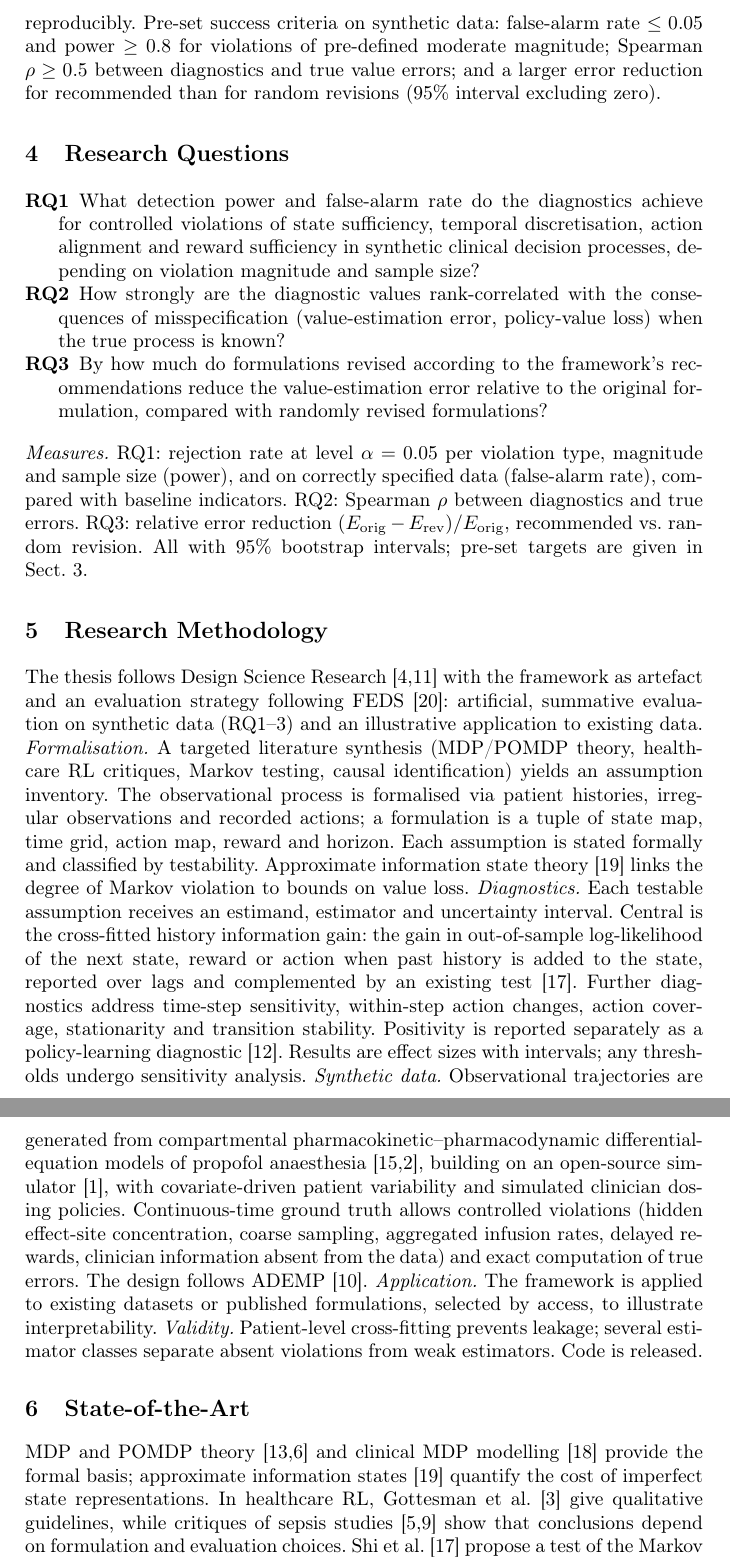
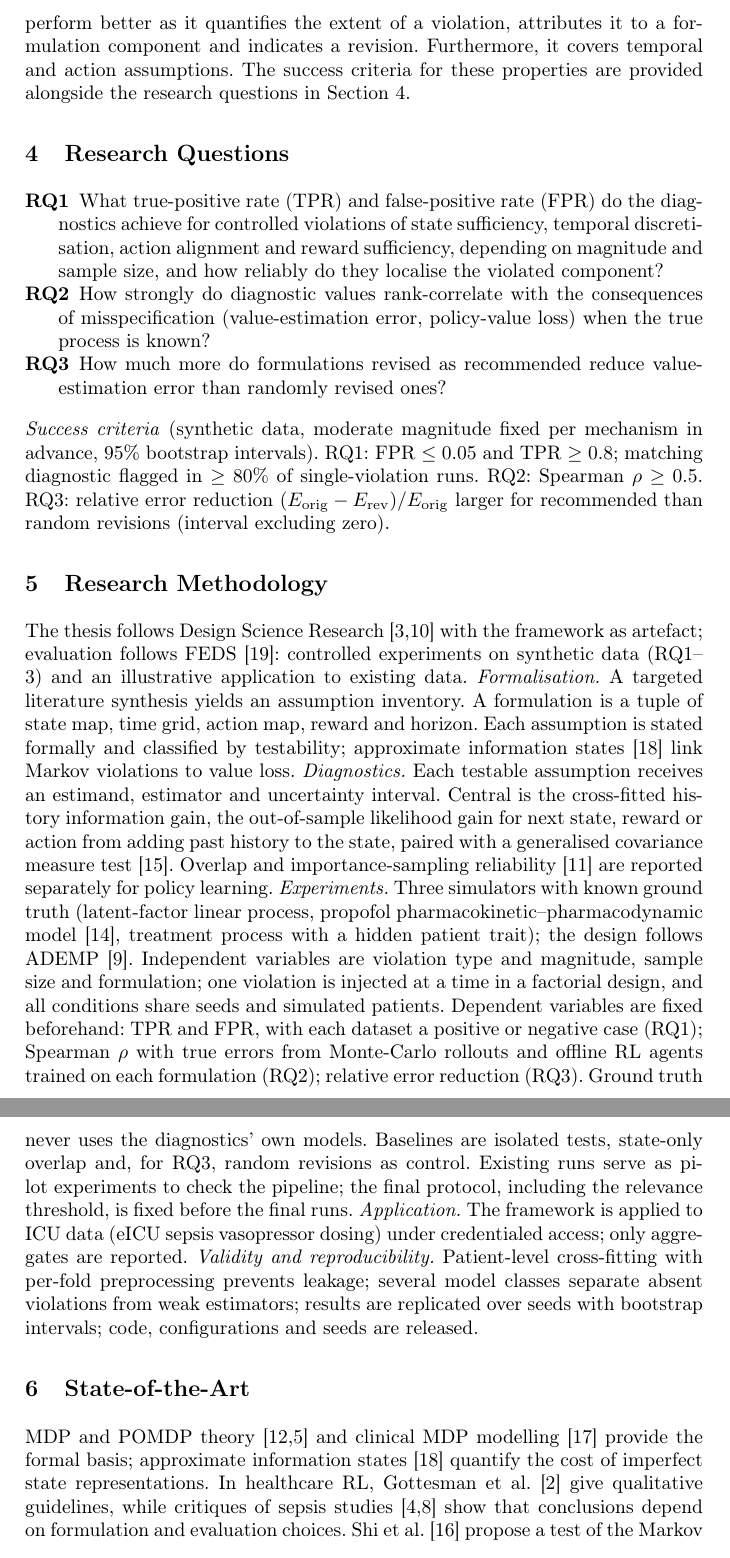
Before and after one commit to Flokolosko/master-thesis, a LaTeX thesis (proposal/proposal.tex): two parts of pages 3 and 4 of 6, joined at a grey line, cut at the place of the change. Compiled offline with pdfLaTeX.

Commit message:
Update proposal: goals, research questions and methodology
- Sync abstract, introduction, problem, goals and research questions
  with the current Overleaf version.
- Goals name the improvement over checklists and isolated tests
  (quantify, localise, indicate revision, cover temporal and action
  assumptions); success criteria moved to the research questions.
- RQ1 uses TPR/FPR and adds localisation; criteria are stated per RQ.
- Methodology rewritten as a controlled experiment design: three
  simulators, independent/dependent variables, baselines, random
  revisions as control, pilot runs before a fixed final protocol,
  GCM test instead of Shi et al., eICU application.

Co-Authored-By: Claude Opus 5.5 <noreply@anthropic.com>

```diff
--- a/proposal/proposal.tex
+++ b/proposal/proposal.tex
@@ -42,23 +45,26 @@ Clinical treatment is often a sequence of interdependent decisions, such as titr
 Researchers who model a clinical decision problem as an MDP from observational data must choose a state representation, a decision-time grid, an action discretisation and a reward. Current practice assesses these choices qualitatively, if at all: guidelines pose questions such as whether the state captures all relevant information~\cite{Gottesman2019} without measures to answer them, and formulations are typically adopted from prior work without reporting whether the Markov, temporal or action assumptions hold. The consequences are observable. In more than 17,000 evaluation runs on a public sepsis dataset, conclusions about RL methods changed with the MDP formulation and evaluation metric, and in some settings random policies were not outperformed~\cite{Luo2024}. In preliminary work on public critical-care datasets, treatment variables were often missing or recorded only as sparse indicators, a limitation that existing guidelines do not allow to be quantified. Because violations are neither measured nor localised, researchers cannot tell whether poor or unstable results stem from a correctable formulation choice (e.g.\ a too coarse time grid or a state lacking relevant history) or from a fundamental lack of support. Existing quantitative tools address isolated aspects, namely a test of the Markov property~\cite{Shi2020}, positivity diagnostics~\cite{Petersen2012} and off-policy evaluation after training, but they do not cover temporal and action-related assumptions and do not separate model adequacy from the feasibility of learning a new policy. The baseline is therefore checklist-based assessment and isolated tests, which do not quantify the extent of a violation, do not attribute it to a modelling component, and do not indicate how a formulation should be revised.
 
 \section{Goals and expected results}
-The goal is a diagnostic framework that quantifies the extent to which observational data support a given MDP formulation of a clinical decision problem. Expected results are: (1) a formal specification of the observational decision process and of the MDP assumptions as an abstraction of it, distinguishing formulation adequacy, empirical model adequacy and policy-learning feasibility, with each assumption classified as testable, partially assessable or justification-dependent; (2) diagnostics for the testable assumptions (state sufficiency, temporal discretisation, action alignment and coverage, reward sufficiency, stationarity, transition estimability), each defined by an estimand, an estimator and an uncertainty interval; (3) a profile-based procedure mapping diagnostic patterns to modelling remedies without an aggregate score; and (4) evidence of the diagnostics' validity and of the remedies' effect. Compared with the baseline, the framework is expected to be better in that it quantifies, localises and remedies violations reproducibly. Pre-set success criteria on synthetic data: false-alarm rate $\le 0.05$ and power $\ge 0.8$ for violations of pre-defined moderate magnitude; Spearman $\rho \ge 0.5$ between diagnostics and true value errors; and a larger error reduction for recommended than for random revisions (95\% interval excluding zero).
+The goal is to create a framework that, before any policy is learned, assesses how well observational data support a given MDP formulation of a clinical decision problem. The expected results are: (1) a specification of the MDP formulation as an abstraction of the observational process, classifying each assumption by testability and separating MDP adequacy from policy-learning feasibility; (2) diagnostics for testable assumptions (including temporal and action-related ones), each with an estimand, an estimator, and an uncertainty interval; (3) a diagnostic profile that maps violations to formulation components and remedies; and (4) empirical evidence on synthetic processes with known ground truth and on ICU data. Compared with checklists and isolated tests, the framework is expected to perform better as it quantifies the extent of a violation, attributes it to a formulation component and indicates a revision. Furthermore, it covers temporal and action assumptions. The success criteria for these properties are provided alongside the research questions in Section~\ref{sec:rq}.
 
 \section{Research Questions}
+\label{sec:rq}
+%\textbf{Maximum length: 1,200 characters.}
 \begin{description}
-  \item[RQ1] What detection power and false-alarm rate do the diagnostics achieve for controlled violations of state sufficiency, temporal discretisation, action alignment and reward sufficiency in synthetic clinical decision processes, depending on violation magnitude and sample size?
-  \item[RQ2] How strongly are the diagnostic values rank-correlated with the consequences of misspecification (value-estimation error, policy-value loss) when the true process is known?
-  \item[RQ3] By how much do formulations revised according to the framework's recommendations reduce the value-estimation error relative to the original formulation, compared with randomly revised formulations?
+  \item[RQ1] What true-positive rate (TPR) and false-positive rate (FPR) do the diagnostics achieve for controlled violations of state sufficiency, temporal discretisation, action alignment and reward sufficiency, depending on magnitude and sample size, and how reliably do they localise the violated component?
+  \item[RQ2] How strongly do diagnostic values rank-correlate with the consequences of misspecification (value-estimation error, policy-value loss) when the true process is known?
+  \item[RQ3] How much more do formulations revised as recommended reduce value-estimation error than randomly revised ones?
 \end{description}
-\emph{Measures.} RQ1: rejection rate at level $\alpha=0.05$ per violation type, magnitude and sample size (power), and on correctly specified data (false-alarm rate), compared with baseline indicators. RQ2: Spearman $\rho$ between diagnostics and true errors. RQ3: relative error reduction $(E_\mathrm{orig}-E_\mathrm{rev})/E_\mathrm{orig}$, recommended vs.\ random revision. All with 95\% bootstrap intervals; pre-set targets are given in Sect.~3.
+\emph{Success criteria} (synthetic data, moderate magnitude fixed per mechanism in advance, 95\% bootstrap intervals). RQ1: FPR $\le 0.05$ and TPR $\ge 0.8$; matching diagnostic flagged in $\ge 80\%$ of single-violation runs. RQ2: Spearman $\rho \ge 0.5$. RQ3: relative error reduction $(E_\mathrm{orig}-E_\mathrm{rev})/E_\mathrm{orig}$ larger for recommended than random revisions (interval excluding zero).
 
 \section{Research Methodology}
-The thesis follows Design Science Research~\cite{Hevner2004,Peffers2007} with the framework as artefact and an evaluation strategy following FEDS~\cite{Venable2016}: artificial, summative evaluation on synthetic data (RQ1--3) and an illustrative application to existing data.
-\emph{Formalisation.} A targeted literature synthesis (MDP/POMDP theory, healthcare RL critiques, Markov testing, causal identification) yields an assumption inventory. The observational process is formalised via patient histories, irregular observations and recorded actions; a formulation is a tuple of state map, time grid, action map, reward and horizon. Each assumption is stated formally and classified by testability. Approximate information state theory~\cite{Subramanian2022} links the degree of Markov violation to bounds on value loss.
-\emph{Diagnostics.} Each testable assumption receives an estimand, estimator and uncertainty interval. Central is the cross-fitted history information gain: the gain in out-of-sample log-likelihood of the next state, reward or action when past history is added to the state, reported over lags and complemented by an existing test~\cite{Shi2020}. Further diagnostics address time-step sensitivity, within-step action changes, action coverage, stationarity and transition stability. Positivity is reported separately as a policy-learning diagnostic~\cite{Petersen2012}. Results are effect sizes with intervals; any thresholds undergo sensitivity analysis.
-\emph{Synthetic data.} Observational trajectories are generated from compartmental pharmacokinetic--pharmacodynamic differential-equation models of propofol anaesthesia~\cite{Schnider1998,Eleveld2018}, building on an open-source simulator~\cite{Aubouin2023}, with covariate-driven patient variability and simulated clinician dosing policies. Continuous-time ground truth allows controlled violations (hidden effect-site concentration, coarse sampling, aggregated infusion rates, delayed rewards, clinician information absent from the data) and exact computation of true errors. The design follows ADEMP~\cite{Morris2019}.
-\emph{Application.} The framework is applied to existing datasets or published formulations, selected by access, to illustrate interpretability.
-\emph{Validity.} Patient-level cross-fitting prevents leakage; several estimator classes separate absent violations from weak estimators. Code is released.
+% \textbf{Maximum length: 2,500 characters.}
+The thesis follows Design Science Research~\cite{Hevner2004,Peffers2007} with the framework as artefact; evaluation follows FEDS~\cite{Venable2016}: controlled experiments on synthetic data (RQ1--3) and an illustrative application to existing data.
+\emph{Formalisation.} A targeted literature synthesis yields an assumption inventory. A formulation is a tuple of state map, time grid, action map, reward and horizon. Each assumption is stated formally and classified by testability; approximate information states~\cite{Subramanian2022} link Markov violations to value loss.
+\emph{Diagnostics.} Each testable assumption receives an estimand, estimator and uncertainty interval. Central is the cross-fitted history information gain, the out-of-sample likelihood gain for next state, reward or action from adding past history to the state, paired with a generalised covariance measure test~\cite{Shah2020}. Overlap and importance-sampling reliability~\cite{Petersen2012} are reported separately for policy learning.
+\emph{Experiments.} Three simulators with known ground truth (latent-factor linear process, propofol pharmacokinetic--pharmacodynamic model~\cite{Schnider1998}, treatment process with a hidden patient trait); the design follows ADEMP~\cite{Morris2019}. Independent variables are violation type and magnitude, sample size and formulation; one violation is injected at a time in a factorial design, and all conditions share seeds and simulated patients. Dependent variables are fixed beforehand: TPR and FPR, with each dataset a positive or negative case (RQ1); Spearman $\rho$ with true errors from Monte-Carlo rollouts and offline RL agents trained on each formulation (RQ2); relative error reduction (RQ3). Ground truth never uses the diagnostics' own models. Baselines are isolated tests, state-only overlap and, for RQ3, random revisions as control. Existing runs serve as pilot experiments to check the pipeline; the final protocol, including the relevance threshold, is fixed before the final runs.
+\emph{Application.} The framework is applied to ICU data (eICU sepsis vasopressor dosing) under credentialed access; only aggregates are reported.
+\emph{Validity and reproducibility.} Patient-level cross-fitting with per-fold preprocessing prevents leakage; several model classes separate absent violations from weak estimators; results are replicated over seeds with bootstrap intervals; code, configurations and seeds are released.
 
 \section{State-of-the-Art}
 MDP and POMDP theory~\cite{Puterman1994,Kaelbling1998} and clinical MDP modelling~\cite{Steimle2017} provide the formal basis; approximate information states~\cite{Subramanian2022} quantify the cost of imperfect state representations. In healthcare RL, Gottesman et al.~\cite{Gottesman2019} give qualitative guidelines, while critiques of sepsis studies~\cite{Jeter2019,Luo2024} show that conclusions depend on formulation and evaluation choices. Shi et al.~\cite{Shi2020} propose a test of the Markov property; Killian et al.~\cite{Killian2020} compare state representations for clinical RL. Causal inference contributes positivity diagnostics~\cite{Petersen2012} and shows that conditional independence testing has inherent limits~\cite{Shah2020}. In anaesthesia, differential-equation models of drug effect are well established~\cite{Schnider1998,Eleveld2018} and underlie RL dosing studies~\cite{Schamberg2022}, offering a ground truth rarely available elsewhere. None of these works organises the assumptions of the MDP abstraction into a quantitative, validated assessment that separates model adequacy from policy-learning feasibility.
```
Also changed, not shown: proposal/proposal.tex (19 more changed lines).
